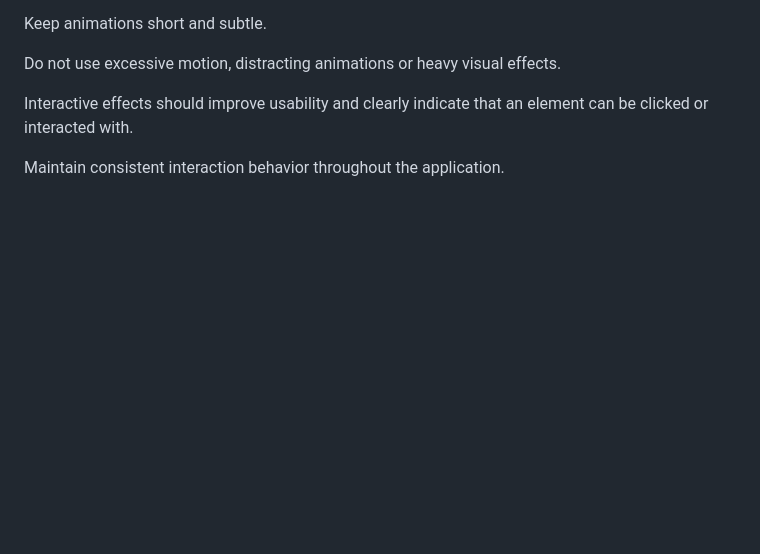
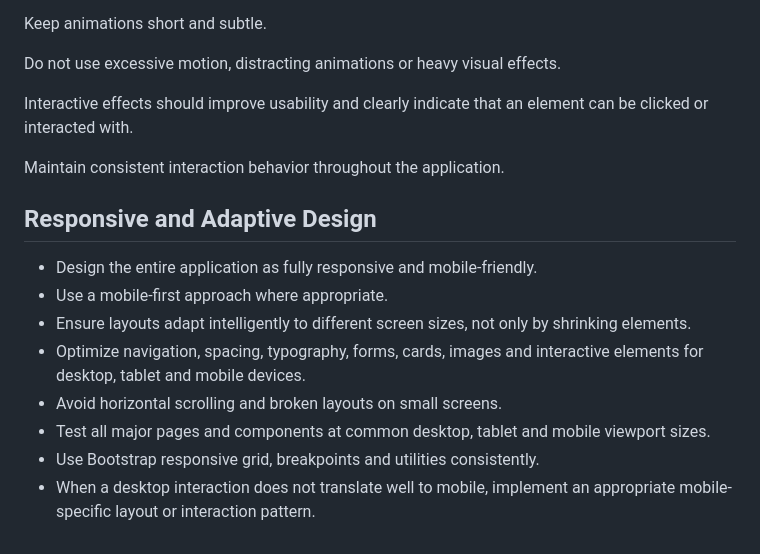
Before and after one commit to Kaloian-Varrio/More-than-100, a Markdown page: github/copilot-instructions.md, the part around the change. GitHub-like rendering; blank space fills up the shorter version.

Commit message:
Add guidelines for responsive and adaptive design in copilot instructions

```diff
--- a/github/copilot-instructions.md
+++ b/github/copilot-instructions.md
@@ -626,3 +626,14 @@ Do not use excessive motion, distracting animations or heavy visual effects.
 Interactive effects should improve usability and clearly indicate that an element can be clicked or interacted with.
 
 Maintain consistent interaction behavior throughout the application.
+
+## Responsive and Adaptive Design
+
+- Design the entire application as fully responsive and mobile-friendly.
+- Use a mobile-first approach where appropriate.
+- Ensure layouts adapt intelligently to different screen sizes, not only by shrinking elements.
+- Optimize navigation, spacing, typography, forms, cards, images and interactive elements for desktop, tablet and mobile devices.
+- Avoid horizontal scrolling and broken layouts on small screens.
+- Test all major pages and components at common desktop, tablet and mobile viewport sizes.
+- Use Bootstrap responsive grid, breakpoints and utilities consistently.
+- When a desktop interaction does not translate well to mobile, implement an appropriate mobile-specific layout or interaction pattern.
```
